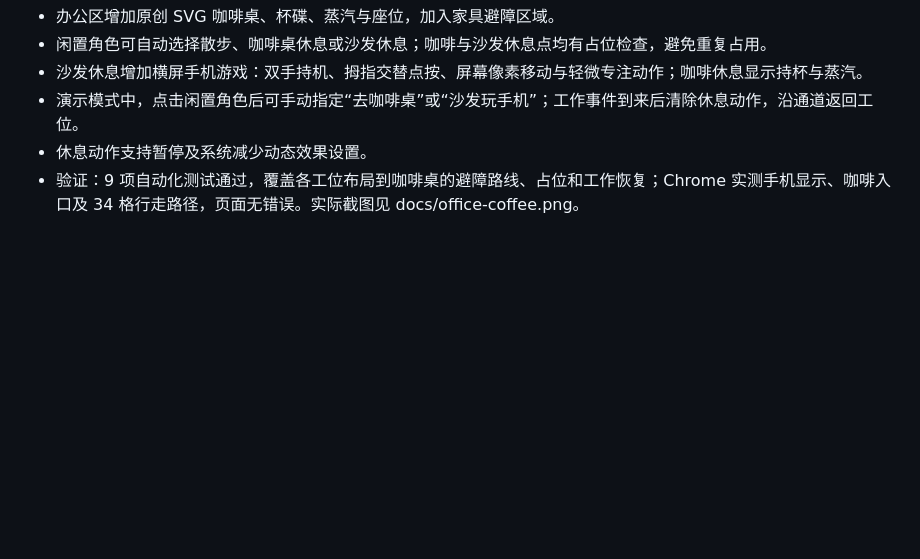
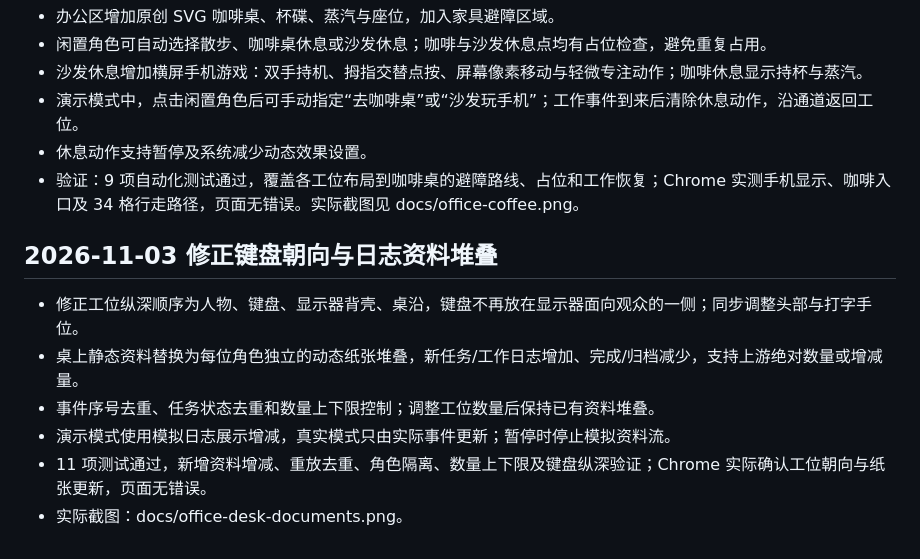
Before and after one commit to shfzhangjian/AI_office, a Markdown page: CHANGELOG.md, the part around the change. Drawn GitHub-style; blank space fills up the shorter version.

Commit message:
Correct operator-side keyboard placement and link desk papers to task logs

```diff
--- a/CHANGELOG.md
+++ b/CHANGELOG.md
@@ -78,3 +78,12 @@
 - 演示模式中，点击闲置角色后可手动指定“去咖啡桌”或“沙发玩手机”；工作事件到来后清除休息动作，沿通道返回工位。
 - 休息动作支持暂停及系统减少动态效果设置。
 - 验证：9 项自动化测试通过，覆盖各工位布局到咖啡桌的避障路线、占位和工作恢复；Chrome 实测手机显示、咖啡入口及 34 格行走路径，页面无错误。实际截图见 docs/office-coffee.png。
+
+## 2026-11-03 修正键盘朝向与日志资料堆叠
+
+- 修正工位纵深顺序为人物、键盘、显示器背壳、桌沿，键盘不再放在显示器面向观众的一侧；同步调整头部与打字手位。
+- 桌上静态资料替换为每位角色独立的动态纸张堆叠，新任务/工作日志增加、完成/归档减少，支持上游绝对数量或增减量。
+- 事件序号去重、任务状态去重和数量上下限控制；调整工位数量后保持已有资料堆叠。
+- 演示模式使用模拟日志展示增减，真实模式只由实际事件更新；暂停时停止模拟资料流。
+- 11 项测试通过，新增资料增减、重放去重、角色隔离、数量上下限及键盘纵深验证；Chrome 实际确认工位朝向与纸张更新，页面无错误。
+- 实际截图：docs/office-desk-documents.png。
```
Also changed, not shown: README.md (+8 -0 lines), docs/office-desk-documents.png (added), 2 other files.
